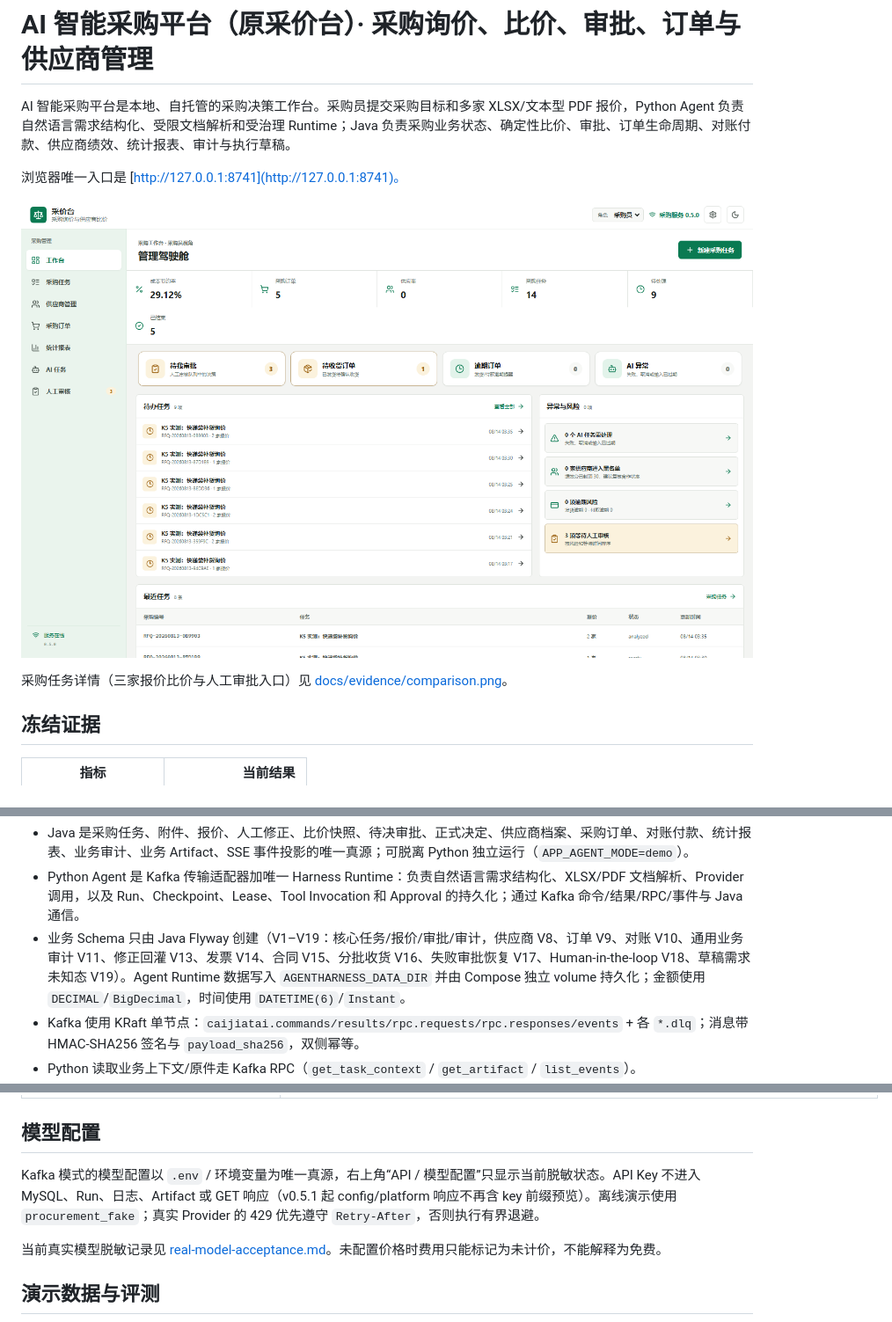
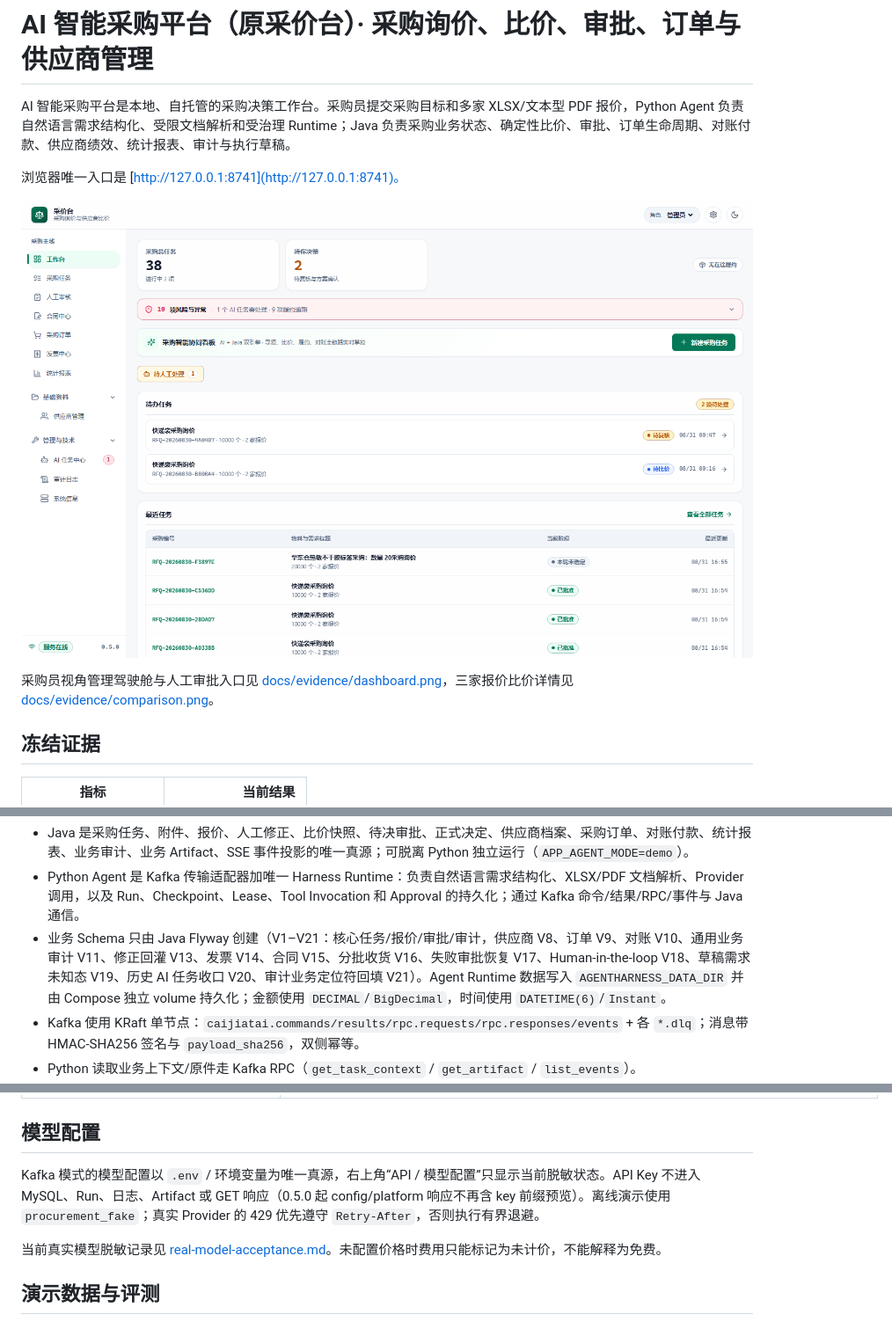
Before and after one commit to zxl666ab-sketch/agentharness, a Markdown page: README.md, 3 parts joined by grey strips. Shown: that part at 88% size. Drawn GitHub-style; pictures changed too: docs/evidence/workbench-overview.png (added).

Commit message:
docs(readme): 封面换管理员协同看板实拍；Flyway 版本口径同步至 V21；key 预览措辞对齐 0.5.0

```diff
--- a/README.md
+++ b/README.md
@@ -4,9 +4,9 @@ AI 智能采购平台是本地、自托管的采购决策工作台。采购员
 
 浏览器唯一入口是 [http://127.0.0.1:8741](http://127.0.0.1:8741)。
 
-![AI 智能采购平台管理驾驶舱](docs/evidence/dashboard.png)
+![AI 智能采购平台管理员工作台（协同看板）](docs/evidence/workbench-overview.png)
 
-采购任务详情（三家报价比价与人工审批入口）见 [docs/evidence/comparison.png](docs/evidence/comparison.png)。
+采购员视角管理驾驶舱与人工审批入口见 [docs/evidence/dashboard.png](docs/evidence/dashboard.png)，三家报价比价详情见 [docs/evidence/comparison.png](docs/evidence/comparison.png)。
 
 ## 冻结证据
 
@@ -66,7 +66,7 @@ flowchart LR
 
 - Java 是采购任务、附件、报价、人工修正、比价快照、待决审批、正式决定、供应商档案、采购订单、对账付款、统计报表、业务审计、业务 Artifact、SSE 事件投影的唯一真源；可脱离 Python 独立运行（`APP_AGENT_MODE=demo`）。
 - Python Agent 是 Kafka 传输适配器加唯一 Harness Runtime：负责自然语言需求结构化、XLSX/PDF 文档解析、Provider 调用，以及 Run、Checkpoint、Lease、Tool Invocation 和 Approval 的持久化；通过 Kafka 命令/结果/RPC/事件与 Java 通信。
-- 业务 Schema 只由 Java Flyway 创建（V1–V19：核心任务/报价/审批/审计，供应商 V8、订单 V9、对账 V10、通用业务审计 V11、修正回灌 V13、发票 V14、合同 V15、分批收货 V16、失败审批恢复 V17、Human-in-the-loop V18、草稿需求未知态 V19）。Agent Runtime 数据写入 `AGENTHARNESS_DATA_DIR` 并由 Compose 独立 volume 持久化；金额使用 `DECIMAL`/`BigDecimal`，时间使用 `DATETIME(6)`/`Instant`。
+- 业务 Schema 只由 Java Flyway 创建（V1–V21：核心任务/报价/审批/审计，供应商 V8、订单 V9、对账 V10、通用业务审计 V11、修正回灌 V13、发票 V14、合同 V15、分批收货 V16、失败审批恢复 V17、Human-in-the-loop V18、草稿需求未知态 V19、历史 AI 任务收口 V20、审计业务定位符回填 V21）。Agent Runtime 数据写入 `AGENTHARNESS_DATA_DIR` 并由 Compose 独立 volume 持久化；金额使用 `DECIMAL`/`BigDecimal`，时间使用 `DATETIME(6)`/`Instant`。
 - Kafka 使用 KRaft 单节点：`caijiatai.commands/results/rpc.requests/rpc.responses/events` + 各 `*.dlq`；消息带 HMAC-SHA256 签名与 `payload_sha256`，双侧幂等。
 - Python 读取业务上下文/原件走 Kafka RPC（`get_task_context` / `get_artifact` / `list_events`）。
 - 审计事件全量留痕：任务事件挂 `task_id`，供应商/订单/对账等业务事件挂 `business_type`/`business_id`（V11），全局审计页可按类型/操作人/业务对象筛选。
@@ -143,7 +143,7 @@ docker compose ps
 
 ## 模型配置
 
-Kafka 模式的模型配置以 `.env` / 环境变量为唯一真源，右上角“API / 模型配置”只显示当前脱敏状态。API Key 不进入 MySQL、Run、日志、Artifact 或 GET 响应（v0.5.1 起 config/platform 响应不再含 key 前缀预览）。离线演示使用 `procurement_fake`；真实 Provider 的 429 优先遵守 `Retry-After`，否则执行有界退避。
+Kafka 模式的模型配置以 `.env` / 环境变量为唯一真源，右上角“API / 模型配置”只显示当前脱敏状态。API Key 不进入 MySQL、Run、日志、Artifact 或 GET 响应（0.5.0 起 config/platform 响应不再含 key 前缀预览）。离线演示使用 `procurement_fake`；真实 Provider 的 429 优先遵守 `Retry-After`，否则执行有界退避。
 
 当前真实模型脱敏记录见 [real-model-acceptance.md](docs/evidence/real-model-acceptance.md)。未配置价格时费用只能标记为未计价，不能解释为免费。
 
```
Also changed, not shown: other parts of README.md (+1 -1 lines).
